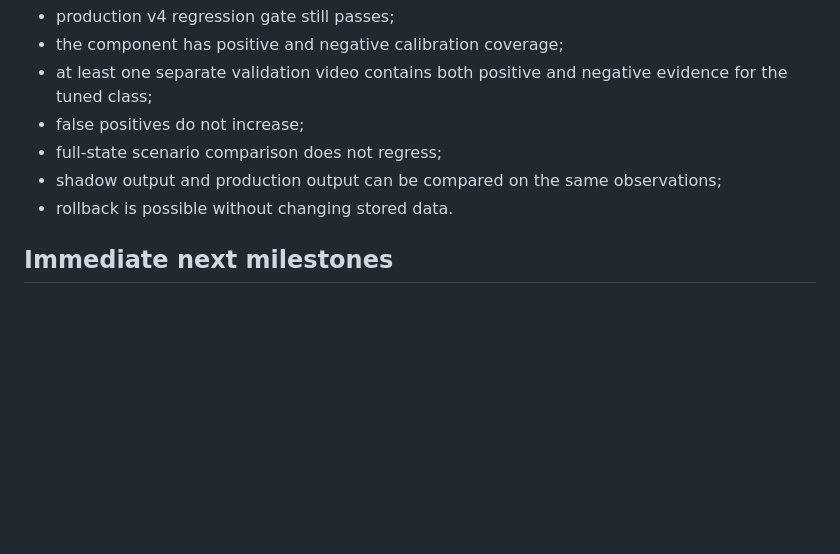
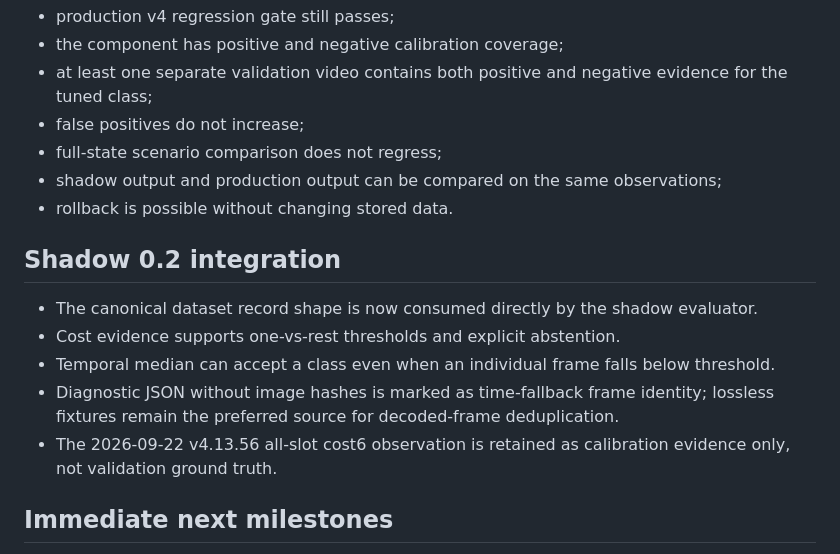
Before and after one commit to inari-1234/shadowverse-wb-replay-reviewer, a Markdown page: docs/recognition-v5-shadow-foundation.md, the part around the change. Drawn GitHub-style; blank space fills up the shorter version.

Commit message:
Document v5 shadow 0.2 dataset integration

```diff
--- a/docs/recognition-v5-shadow-foundation.md
+++ b/docs/recognition-v5-shadow-foundation.md
@@ -89,6 +89,14 @@ A v5 component can influence live recognition only when all are true:
 - shadow output and production output can be compared on the same observations;
 - rollback is possible without changing stored data.
 
+## Shadow 0.2 integration
+
+- The canonical dataset record shape is now consumed directly by the shadow evaluator.
+- Cost evidence supports one-vs-rest thresholds and explicit abstention.
+- Temporal median can accept a class even when an individual frame falls below threshold.
+- Diagnostic JSON without image hashes is marked as time-fallback frame identity; lossless fixtures remain the preferred source for decoded-frame deduplication.
+- The 2026-09-22 v4.13.56 all-slot cost6 observation is retained as calibration evidence only, not validation ground truth.
+
 ## Immediate next milestones
 
 1. Export lossless fixtures from multiple videos and create dataset manifests.
```
